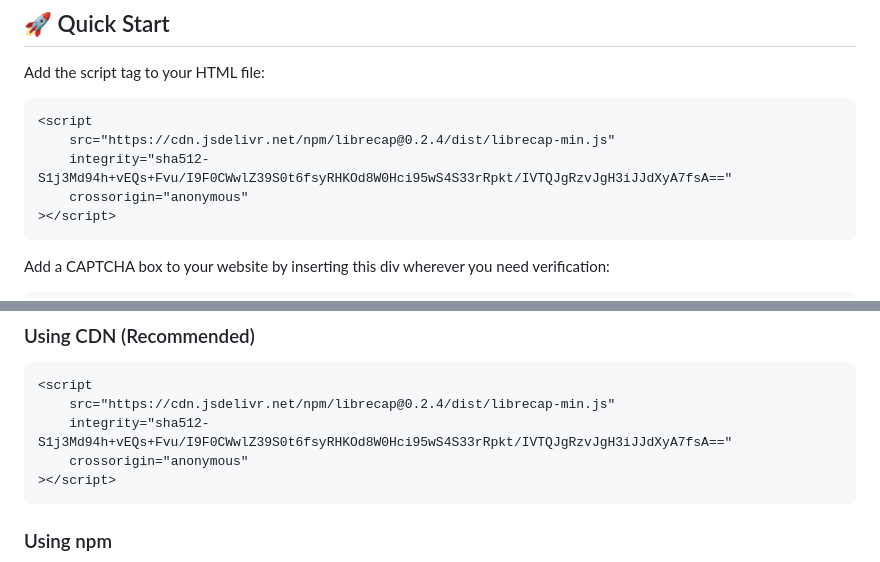
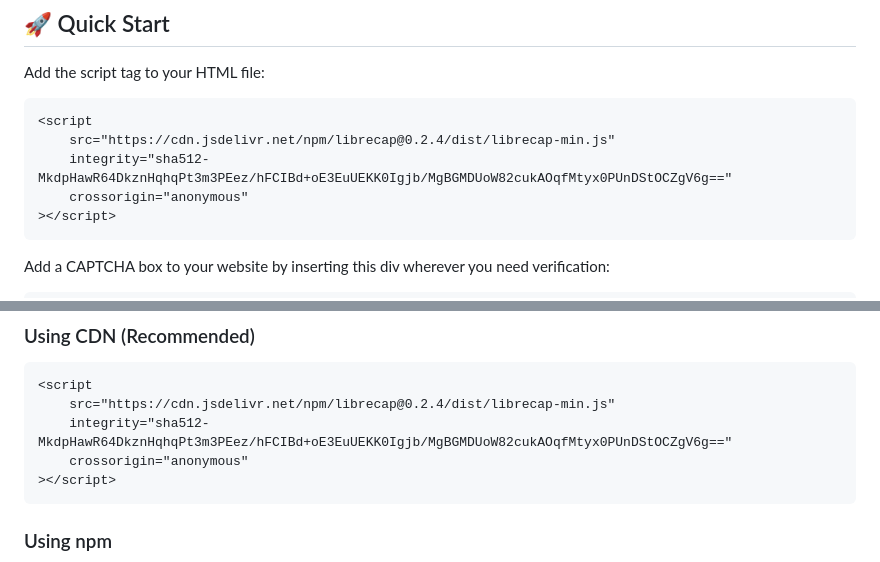
Before and after one commit to librecap/librecap, a Markdown page: README.md, 2 parts joined by grey strips. GitHub-like rendering.

Commit message:
Update README.md with new CDN script integrity hash
- Refresh CDN script tag integrity attribute
- Maintain consistent script tag configuration
- Align with latest package version (0.2.4)

````diff
--- a/README.md
+++ b/README.md
@@ -31,7 +31,7 @@ Add the script tag to your HTML file:
 ```html
 <script
 	src="https://cdn.jsdelivr.net/npm/librecap@0.2.4/dist/librecap-min.js"
-	integrity="sha512-S1j3Md94h+vEQs+Fvu/I9F0CWwlZ39S0t6fsyRHKOd8W0Hci95wS4S33rRpkt/IVTQJgRzvJgH3iJJdXyA7fsA=="
+	integrity="sha512-MkdpHawR64DkznHqhqPt3m3PEez/hFCIBd+oE3EuUEKK0Igjb/MgBGMDUoW82cukAOqfMtyx0PUnDStOCZgV6g=="
 	crossorigin="anonymous"
 ></script>
 ```
@@ -76,7 +76,7 @@ LibreCap offers a privacy-friendly CAPTCHA solution that respects your users' da
 ```html
 <script
 	src="https://cdn.jsdelivr.net/npm/librecap@0.2.4/dist/librecap-min.js"
-	integrity="sha512-S1j3Md94h+vEQs+Fvu/I9F0CWwlZ39S0t6fsyRHKOd8W0Hci95wS4S33rRpkt/IVTQJgRzvJgH3iJJdXyA7fsA=="
+	integrity="sha512-MkdpHawR64DkznHqhqPt3m3PEez/hFCIBd+oE3EuUEKK0Igjb/MgBGMDUoW82cukAOqfMtyx0PUnDStOCZgV6g=="
 	crossorigin="anonymous"
 ></script>
 ```
````
